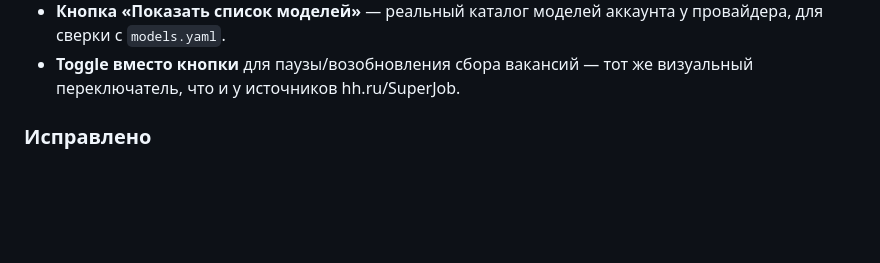
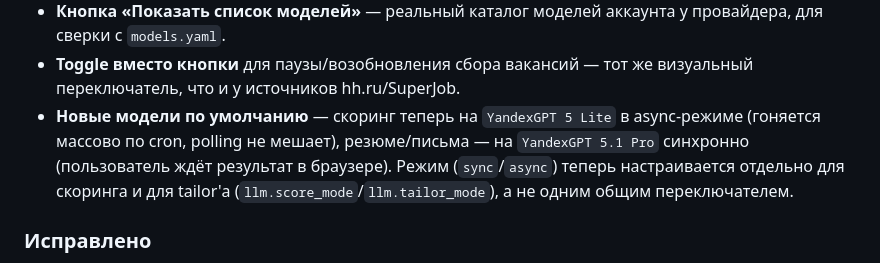
Before and after one commit to oleko/hh-helper, a Markdown page: CHANGELOG.md, the part around the change. Rendered like a GitHub page; blank space fills up the shorter version.

Commit message:
Update CHANGELOG with new default models/modes

```diff
--- a/CHANGELOG.md
+++ b/CHANGELOG.md
@@ -27,6 +27,11 @@
   провайдера, для сверки с `models.yaml`.
 - **Toggle вместо кнопки** для паузы/возобновления сбора вакансий — тот же
   визуальный переключатель, что и у источников hh.ru/SuperJob.
+- **Новые модели по умолчанию** — скоринг теперь на `YandexGPT 5 Lite` в
+  async-режиме (гоняется массово по cron, polling не мешает), резюме/письма —
+  на `YandexGPT 5.1 Pro` синхронно (пользователь ждёт результат в браузере).
+  Режим (`sync`/`async`) теперь настраивается отдельно для скоринга и для
+  tailor'а (`llm.score_mode`/`llm.tailor_mode`), а не одним общим переключателем.
 
 ### Исправлено
 - В `models.yaml` была угадана несуществующая модель `alice-llm/flash` —
```
